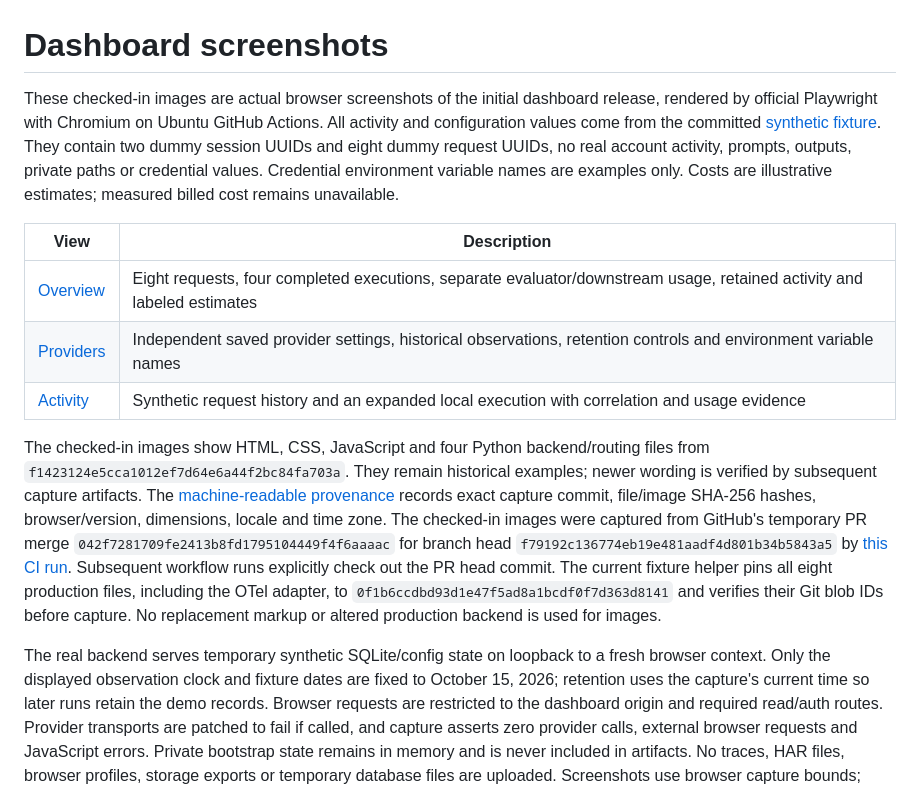
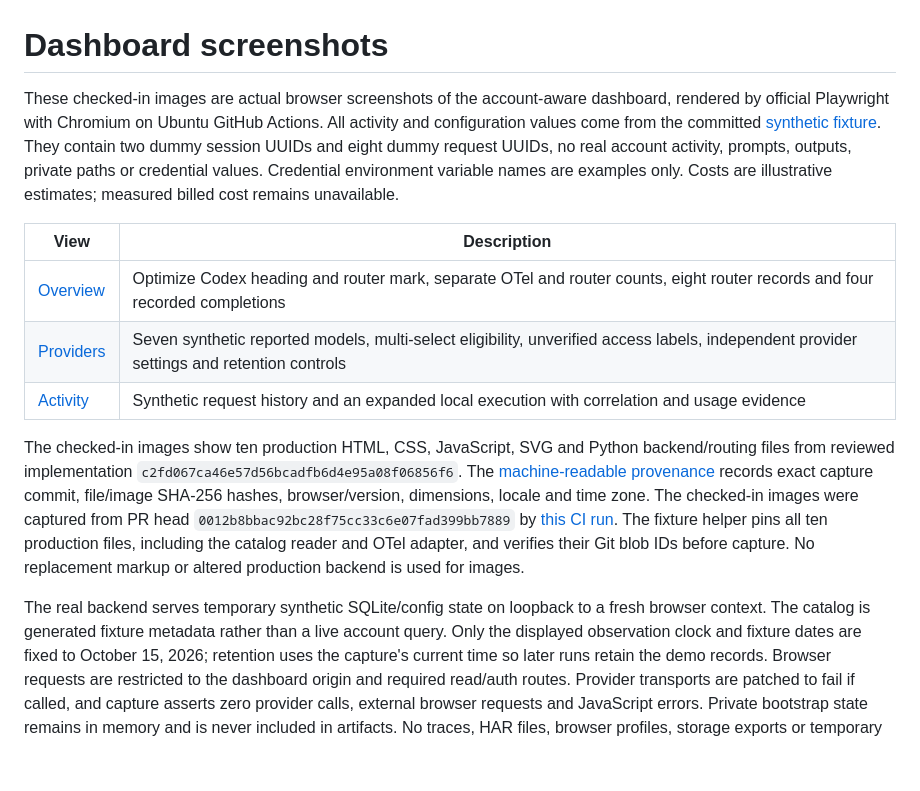
Before and after one commit to peterjohannmedina/codex-model-routing, a Markdown page: references/dashboard-screenshots.md, the part around the change. Rendered like a GitHub page; blank space fills up the shorter version.

Commit message:
Publish verified synthetic preview and capture provenance

```diff
--- a/references/dashboard-screenshots.md
+++ b/references/dashboard-screenshots.md
@@ -1,6 +1,6 @@
 # Dashboard screenshots
 
-These checked-in images are actual browser screenshots of the initial dashboard release, rendered by
+These checked-in images are actual browser screenshots of the account-aware dashboard, rendered by
 official Playwright with Chromium on Ubuntu GitHub Actions. All activity and
 configuration values come from the committed [synthetic fixture](../tests/fixtures/dashboard-screenshot.json).
 They contain two dummy session UUIDs and eight dummy request UUIDs, no real
@@ -10,26 +10,25 @@ measured billed cost remains unavailable.
 
 | View | Description |
 | --- | --- |
-| [Overview](../docs/images/dashboard-overview.png) | Eight requests, four completed executions, separate evaluator/downstream usage, retained activity and labeled estimates |
-| [Providers](../docs/images/dashboard-providers.png) | Independent saved provider settings, historical observations, retention controls and environment variable names |
+| [Overview](../docs/images/dashboard-overview.png) | Optimize Codex heading and router mark, separate OTel and router counts, eight router records and four recorded completions |
+| [Providers](../docs/images/dashboard-providers.png) | Seven synthetic reported models, multi-select eligibility, unverified access labels, independent provider settings and retention controls |
 | [Activity](../docs/images/dashboard-activity.png) | Synthetic request history and an expanded local execution with correlation and usage evidence |
 
-The checked-in images show HTML, CSS, JavaScript and four Python backend/routing
-files from `f1423124e5cca1012ef7d64e6a44f2bc84fa703a`. They remain historical
-examples; newer wording is verified by subsequent capture artifacts.
+The checked-in images show ten production HTML, CSS, JavaScript, SVG and Python
+backend/routing files from reviewed implementation
+`c2fd067ca46e57d56bcadfb6d4e95a08f06856f6`.
 The [machine-readable provenance](../docs/images/dashboard-provenance.json)
 records exact capture commit, file/image SHA-256 hashes, browser/version,
-dimensions, locale and time zone. The checked-in images were captured from GitHub's
-temporary PR merge `042f7281709fe2413b8fd1795104449f4f6aaaac` for branch head
-`f79192c136774eb19e481aadf4d801b34b5843a5` by
-[this CI run](https://github.com/peterjohannmedina/codex-model-routing/actions/runs/38820830785).
-Subsequent workflow runs explicitly check out the PR head commit.
-The current fixture helper pins all eight production files, including the OTel adapter, to
-`0f1b6ccdbd93d1e47f5ad8a1bcdf0f7d363d8141` and verifies their Git blob IDs before
-capture. No replacement markup or altered production backend is used for images.
+dimensions, locale and time zone. The checked-in images were captured from PR head
+`0012b8bbac92bc28f75cc33c6e07fad399bb7889` by
+[this CI run](https://github.com/peterjohannmedina/codex-model-routing/actions/runs/38983254555).
+The fixture helper pins all ten production files, including the catalog reader and
+OTel adapter, and verifies their Git blob IDs before capture. No replacement markup
+or altered production backend is used for images.
 
 The real backend serves temporary synthetic SQLite/config state on loopback to
-a fresh browser context. Only the displayed observation clock and fixture dates
+a fresh browser context. The catalog is generated fixture metadata rather than a
+live account query. Only the displayed observation clock and fixture dates
 are fixed to October 15, 2026; retention uses the capture's current time so later
 runs retain the demo records. Browser requests are restricted to the dashboard
 origin and required read/auth routes. Provider transports are patched to fail if
```
Also changed, not shown: README.md (+2 -2 lines), docs/images/dashboard-activity.png, docs/images/dashboard-overview.png, docs/images/dashboard-providers.png, 2 other files.
